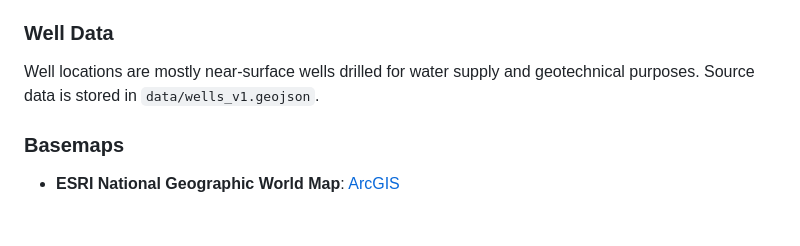
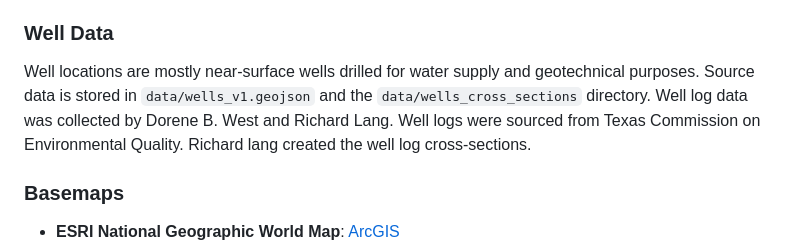
Before and after one commit to JustinGOSSES/buffalo_bayou_geology, a Markdown page: README.md, the part around the change. Drawn GitHub-style; blank space fills up the shorter version.

Commit message:
added note to readme

```diff
--- a/README.md
+++ b/README.md
@@ -158,9 +158,9 @@ Regional level diretion of flow does not seem to correlate with fault positionin
 
 ### Well Data
 
-Well locations are mostly near-surface wells drilled for water supply and geotechnical purposes.
-Source data is stored in `data/wells_v1.geojson`.
-
+Well locations are mostly near-surface wells drilled for water supply and geotechnical purposes. Source data is stored in `data/wells_v1.geojson` and the `data/wells_cross_sections` directory. Well log data was collected by Dorene B. West and
+Richard Lang. Well logs were sourced from Texas Commission on Environmental Quality.
+Richard lang created the well log cross-sections.
 
 ### Basemaps
 
```
